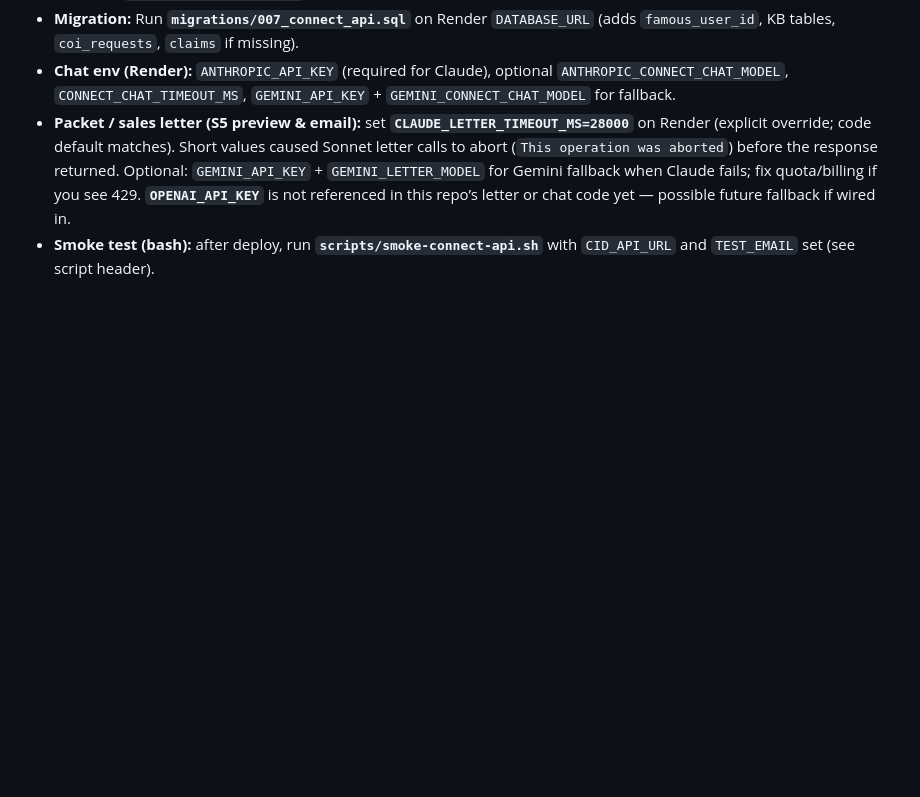
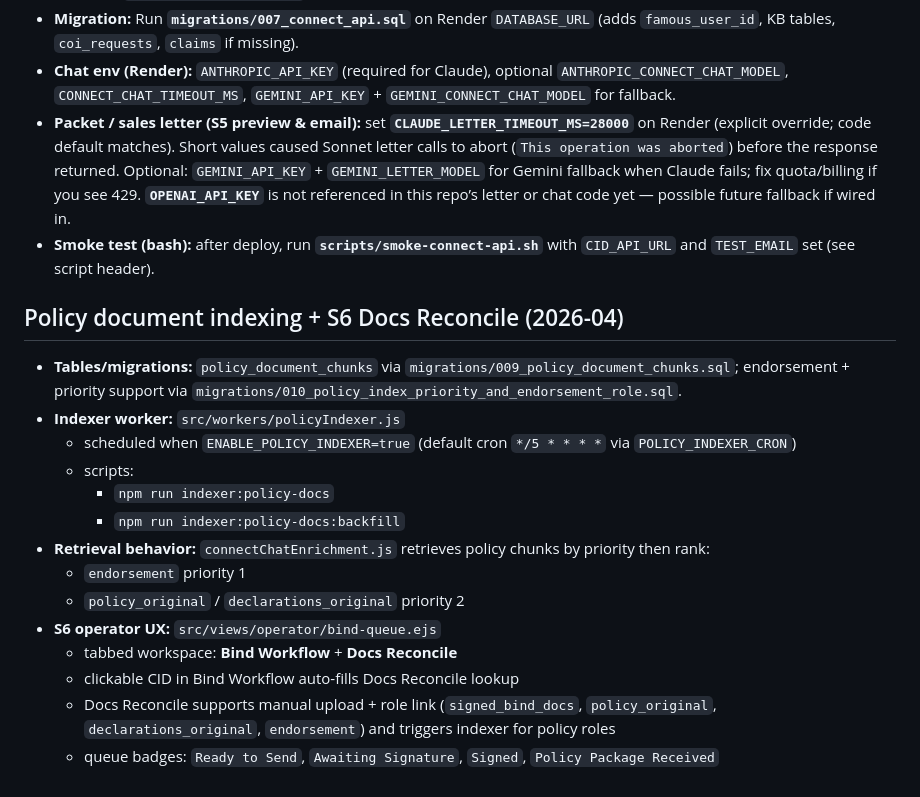
Before and after one commit to G-Love53/pdf-backend, a Markdown page: README.md, the part around the change. Rendered like a GitHub page; blank space fills up the shorter version.

```diff
--- a/README.md
+++ b/README.md
@@ -25,3 +25,20 @@ Deploy: Docker (Render). Build clones CID_HomeBase when submodules are not avail
 - **Chat env (Render):** `ANTHROPIC_API_KEY` (required for Claude), optional `ANTHROPIC_CONNECT_CHAT_MODEL`, `CONNECT_CHAT_TIMEOUT_MS`, `GEMINI_API_KEY` + `GEMINI_CONNECT_CHAT_MODEL` for fallback.
 - **Packet / sales letter (S5 preview & email):** set **`CLAUDE_LETTER_TIMEOUT_MS=28000`** on Render (explicit override; code default matches). Short values caused Sonnet letter calls to abort (`This operation was aborted`) before the response returned. Optional: `GEMINI_API_KEY` + `GEMINI_LETTER_MODEL` for Gemini fallback when Claude fails; fix quota/billing if you see 429. **`OPENAI_API_KEY`** is not referenced in this repo’s letter or chat code yet — possible future fallback if wired in.
 - **Smoke test (bash):** after deploy, run **`scripts/smoke-connect-api.sh`** with `CID_API_URL` and `TEST_EMAIL` set (see script header).
+
+## Policy document indexing + S6 Docs Reconcile (2026-04)
+
+- **Tables/migrations:** `policy_document_chunks` via `migrations/009_policy_document_chunks.sql`; endorsement + priority support via `migrations/010_policy_index_priority_and_endorsement_role.sql`.
+- **Indexer worker:** `src/workers/policyIndexer.js`
+  - scheduled when `ENABLE_POLICY_INDEXER=true` (default cron `*/5 * * * *` via `POLICY_INDEXER_CRON`)
+  - scripts:
+    - `npm run indexer:policy-docs`
+    - `npm run indexer:policy-docs:backfill`
+- **Retrieval behavior:** `connectChatEnrichment.js` retrieves policy chunks by priority then rank:
+  - `endorsement` priority 1
+  - `policy_original` / `declarations_original` priority 2
+- **S6 operator UX:** `src/views/operator/bind-queue.ejs`
+  - tabbed workspace: **Bind Workflow** + **Docs Reconcile**
+  - clickable CID in Bind Workflow auto-fills Docs Reconcile lookup
+  - Docs Reconcile supports manual upload + role link (`signed_bind_docs`, `policy_original`, `declarations_original`, `endorsement`) and triggers indexer for policy roles
+  - queue badges: `Ready to Send`, `Awaiting Signature`, `Signed`, `Policy Package Received`
```
Also changed, not shown: docs/Deploy_Guide.md (+23 -0 lines), docs/OPERATOR_DAILY_RUNBOOK.md (added, +89 -0 lines).
